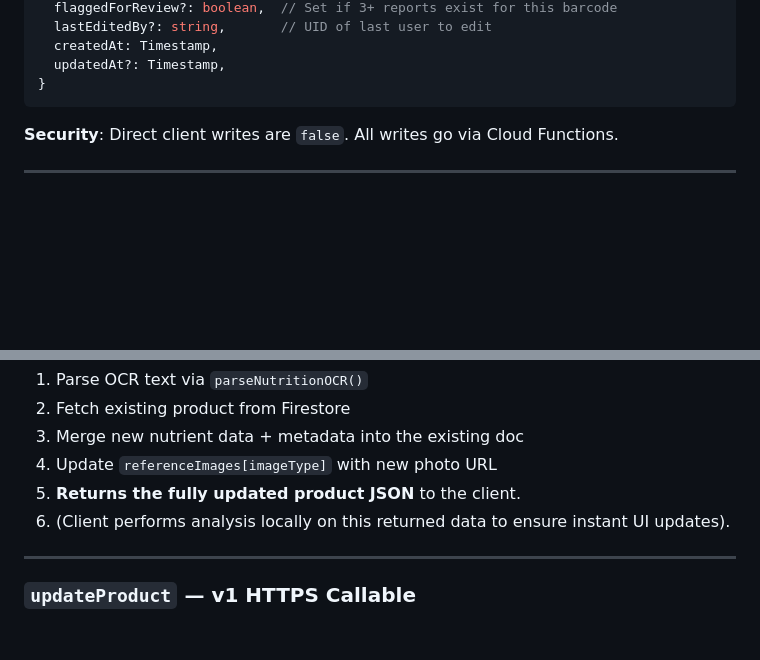
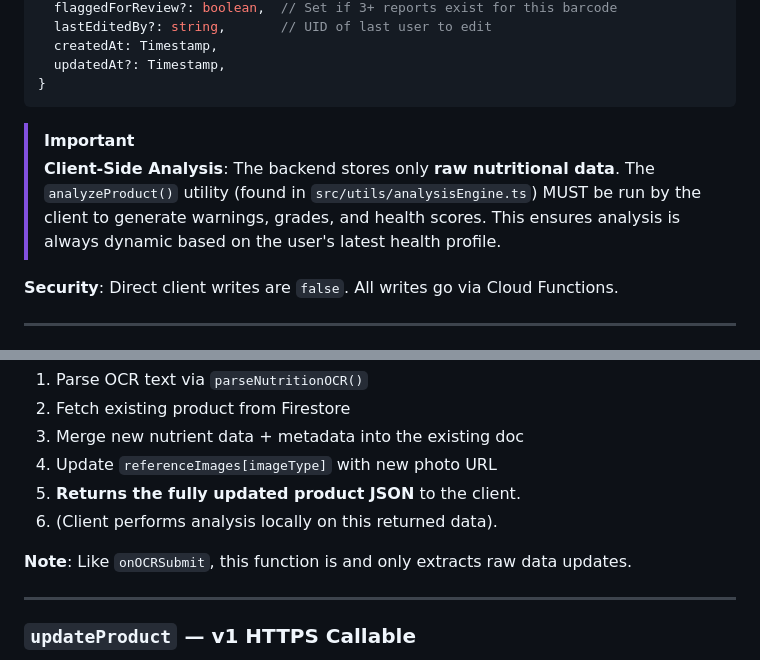
Before and after one commit to Mister-Ritom/openPharm, a Markdown page: docs/context-backend.md, 2 parts joined by grey strips. GitHub-like rendering; blank space fills up the shorter version.

````diff
--- a/docs/context-backend.md
+++ b/docs/context-backend.md
@@ -133,6 +136,9 @@ Product data cache. Populated by `onScanProduct` (OpenFoodFacts), `onOCRSubmit`
   updatedAt?: Timestamp,
 }
 ```
+
+> [!IMPORTANT]
+> **Client-Side Analysis**: The backend stores only **raw nutritional data**. The `analyzeProduct()` utility (found in `src/utils/analysisEngine.ts`) MUST be run by the client to generate warnings, grades, and health scores. This ensures analysis is always dynamic based on the user's latest health profile.
 
 **Security**: Direct client writes are `false`. All writes go via Cloud Functions.
 
@@ -251,7 +259,9 @@ All exports live in `functions/src/index.ts`. The functions package has its own
 3. Merge new nutrient data + metadata into the existing doc
 4. Update `referenceImages[imageType]` with new photo URL
 5. **Returns the fully updated product JSON** to the client.
-6. (Client performs analysis locally on this returned data to ensure instant UI updates).
+6. (Client performs analysis locally on this returned data).
+
+**Note**: Like `onOCRSubmit`, this function is and only extracts raw data updates.
 
 ---
 
````
Also changed, not shown: other parts of docs/context-backend.md (+22 -5 lines).
